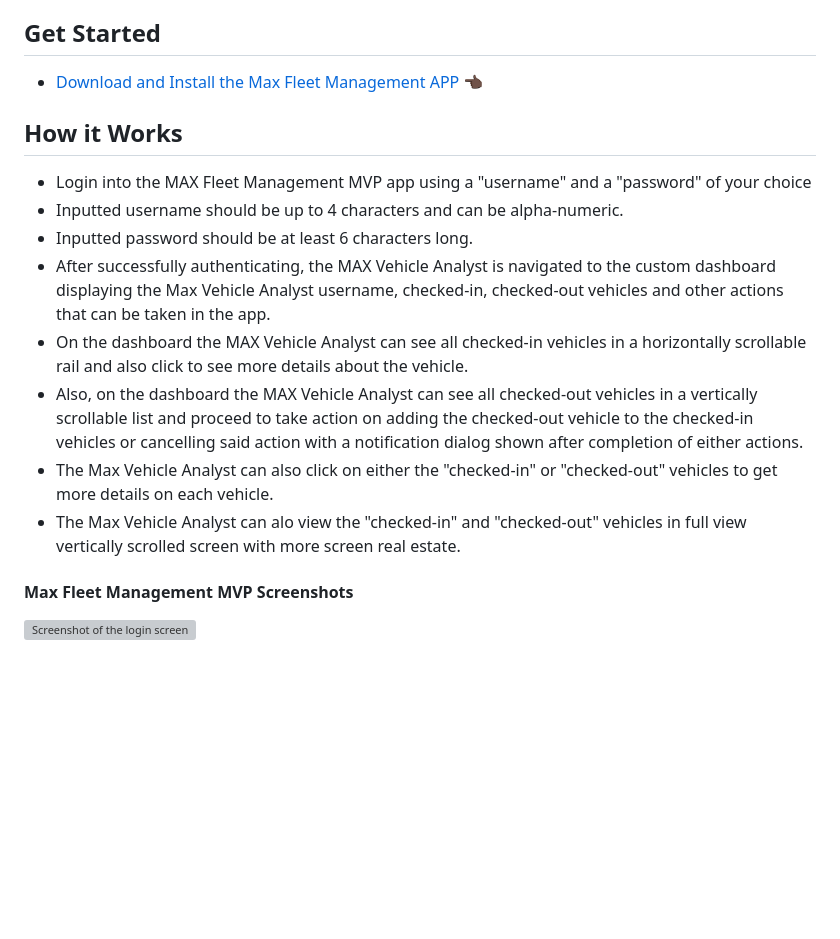
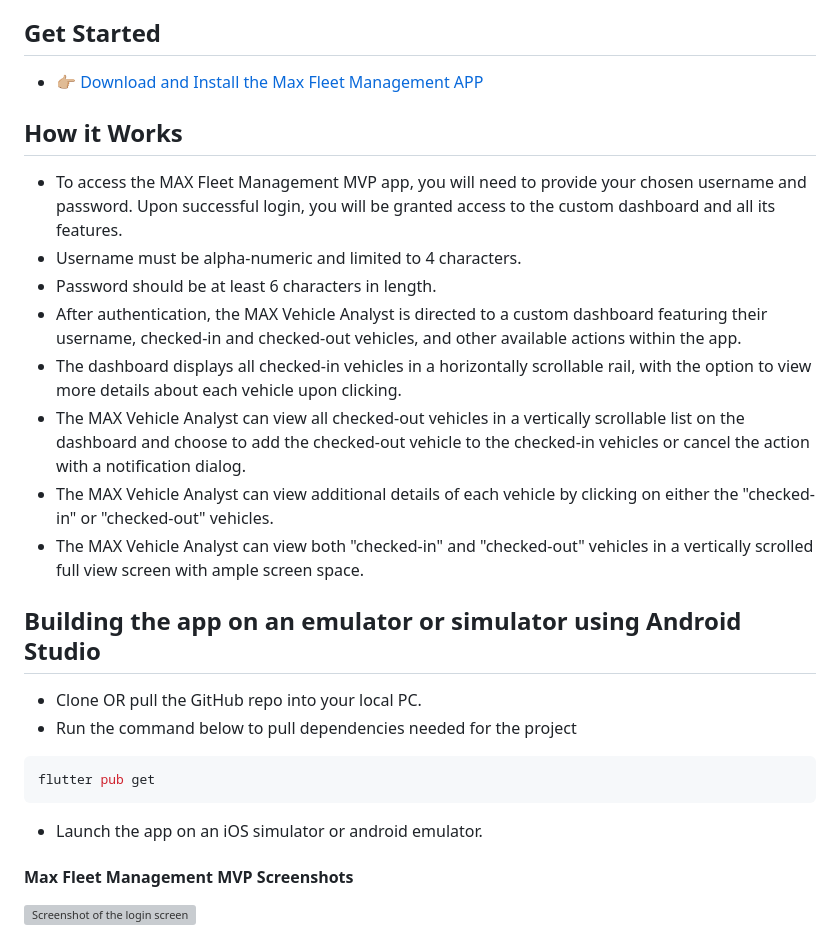
Before and after one commit to unknownaloy/max_task, a Markdown page: README.md, the part around the change. GitHub-like rendering; blank space fills up the shorter version; grey boxes are pictures that could not be loaded.

````diff
--- a/README.md
+++ b/README.md
@@ -7,26 +7,36 @@ aid and make seamless the process of administering all actors within it’s ecos
 and efficiently.
 
 ## Get Started
-- [Download and Install the Max Fleet Management APP 👈🏿](https://github.com/unknownaloy/max_task/raw/main/apk/max_fleet.apk)
+- [👉🏼 Download and Install the Max Fleet Management APP](https://github.com/unknownaloy/max_task/raw/main/apk/max_fleet.apk)
 
 
 ## How it Works
 
-- Login into the MAX Fleet Management MVP app using a "username" and a "password" of your choice
-- Inputted username should be up to 4 characters and can be alpha-numeric.
-- Inputted password should be at least 6 characters long.
-- After successfully authenticating, the MAX Vehicle Analyst is navigated to the custom dashboard
-displaying the Max Vehicle Analyst username, checked-in, checked-out vehicles and other actions that
-can be taken in the app.
-- On the dashboard the MAX Vehicle Analyst can see all checked-in vehicles in a horizontally
-scrollable rail and also click to see more details about the vehicle.
-- Also, on the dashboard the MAX Vehicle Analyst can see all checked-out vehicles in a vertically
-scrollable list and proceed to take action on adding the checked-out vehicle to the checked-in
-vehicles or cancelling said action with a notification dialog shown after completion of either actions.
-- The Max Vehicle Analyst can also click on either the "checked-in" or "checked-out" vehicles to get
-more details on each vehicle.
-- The Max Vehicle Analyst can alo view the "checked-in" and "checked-out" vehicles in full view
-vertically scrolled screen with more screen real estate.
+- To access the MAX Fleet Management MVP app, you will need to provide your chosen username and
+password. Upon successful login, you will be granted access to the custom dashboard and all its features.
+- Username must be alpha-numeric and limited to 4 characters.
+- Password should be at least 6 characters in length.
+- After authentication, the MAX Vehicle Analyst is directed to a custom dashboard featuring their
+username, checked-in and checked-out vehicles, and other available actions within the app.
+- The dashboard displays all checked-in vehicles in a horizontally scrollable rail, with the option
+to view more details about each vehicle upon clicking.
+- The MAX Vehicle Analyst can view all checked-out vehicles in a vertically scrollable list on the
+dashboard and choose to add the checked-out vehicle to the checked-in vehicles or cancel the action
+with a notification dialog.
+- The MAX Vehicle Analyst can view additional details of each vehicle by clicking on either the
+"checked-in" or "checked-out" vehicles.
+- The MAX Vehicle Analyst can view both "checked-in" and "checked-out" vehicles in a vertically
+scrolled full view screen with ample screen space.
+
+
+## Building the app on an emulator or simulator using Android Studio
+
+- Clone OR pull the GitHub repo into your local PC.
+- Run the command below to pull dependencies needed for the project
+```dart
+flutter pub get
+```
+- Launch the app on an iOS simulator or android emulator.
 
 #### Max Fleet Management MVP Screenshots
 
````
